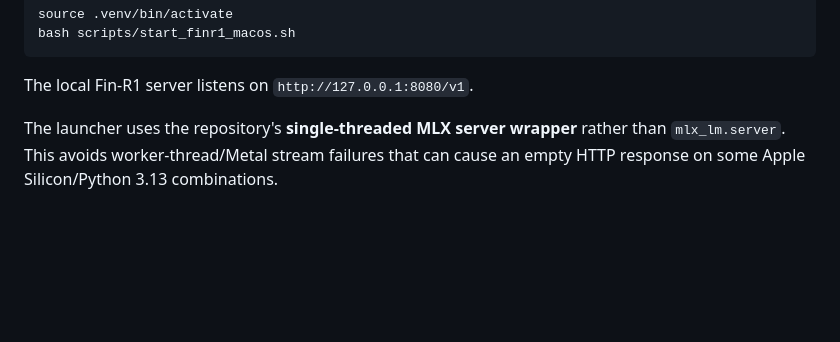
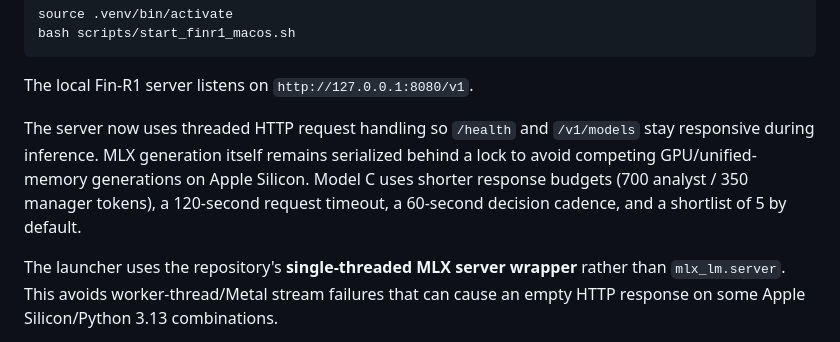
Before and after one commit to raviparam-otw/marketAnalysis, a Markdown page: README.md, the part around the change. GitHub-like rendering; blank space fills up the shorter version.

Commit message:
Document threaded Fin-R1 runtime

````diff
--- a/README.md
+++ b/README.md
@@ -113,6 +113,8 @@ bash scripts/start_finr1_macos.sh
 ```
 
 The local Fin-R1 server listens on `http://127.0.0.1:8080/v1`.
+
+The server now uses threaded HTTP request handling so `/health` and `/v1/models` stay responsive during inference. MLX generation itself remains serialized behind a lock to avoid competing GPU/unified-memory generations on Apple Silicon. Model C uses shorter response budgets (700 analyst / 350 manager tokens), a 120-second request timeout, a 60-second decision cadence, and a shortlist of 5 by default.
 
 The launcher uses the repository's **single-threaded MLX server wrapper** rather than `mlx_lm.server`. This avoids worker-thread/Metal stream failures that can cause an empty HTTP response on some Apple Silicon/Python 3.13 combinations.
 
````
